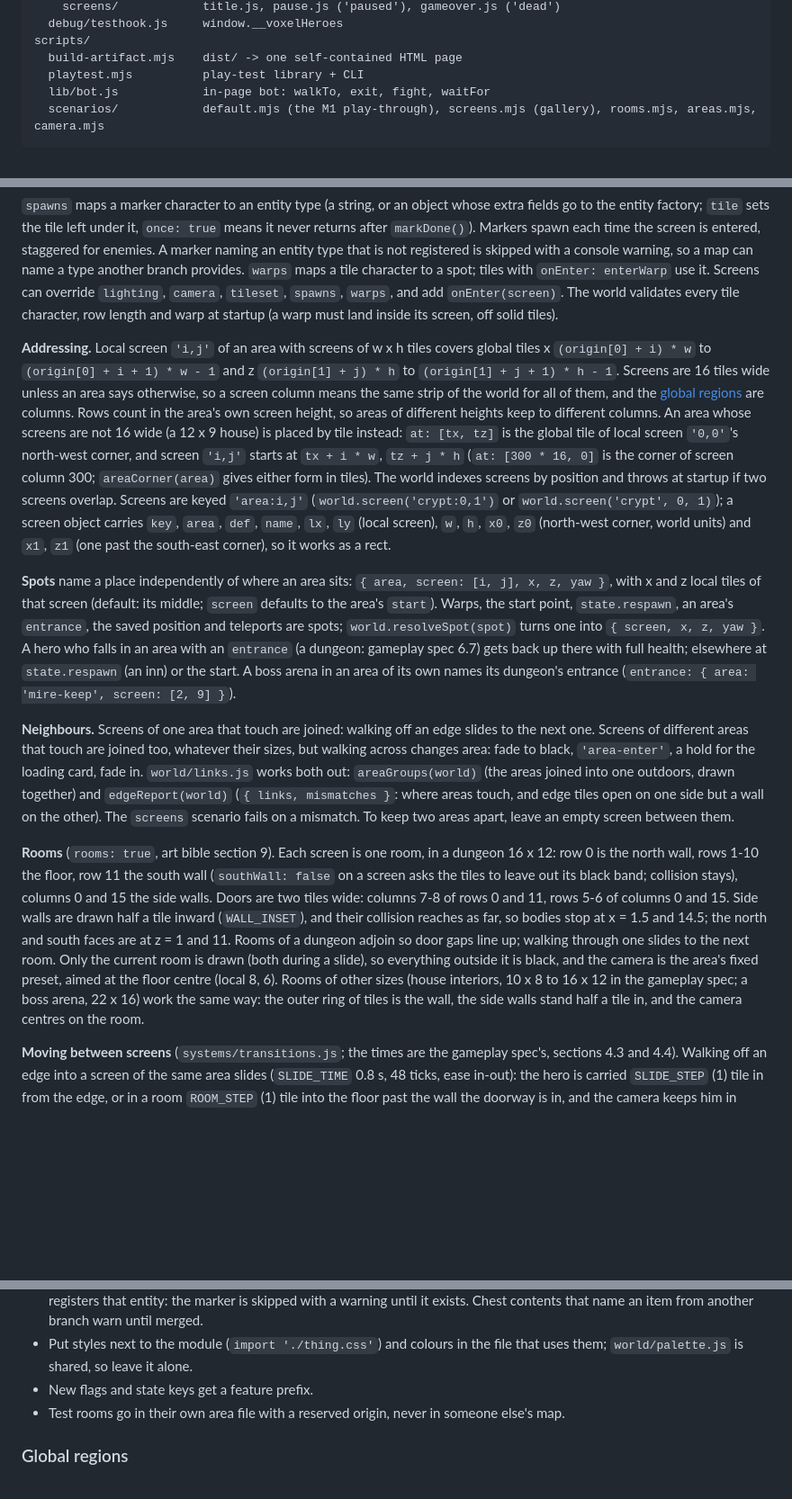
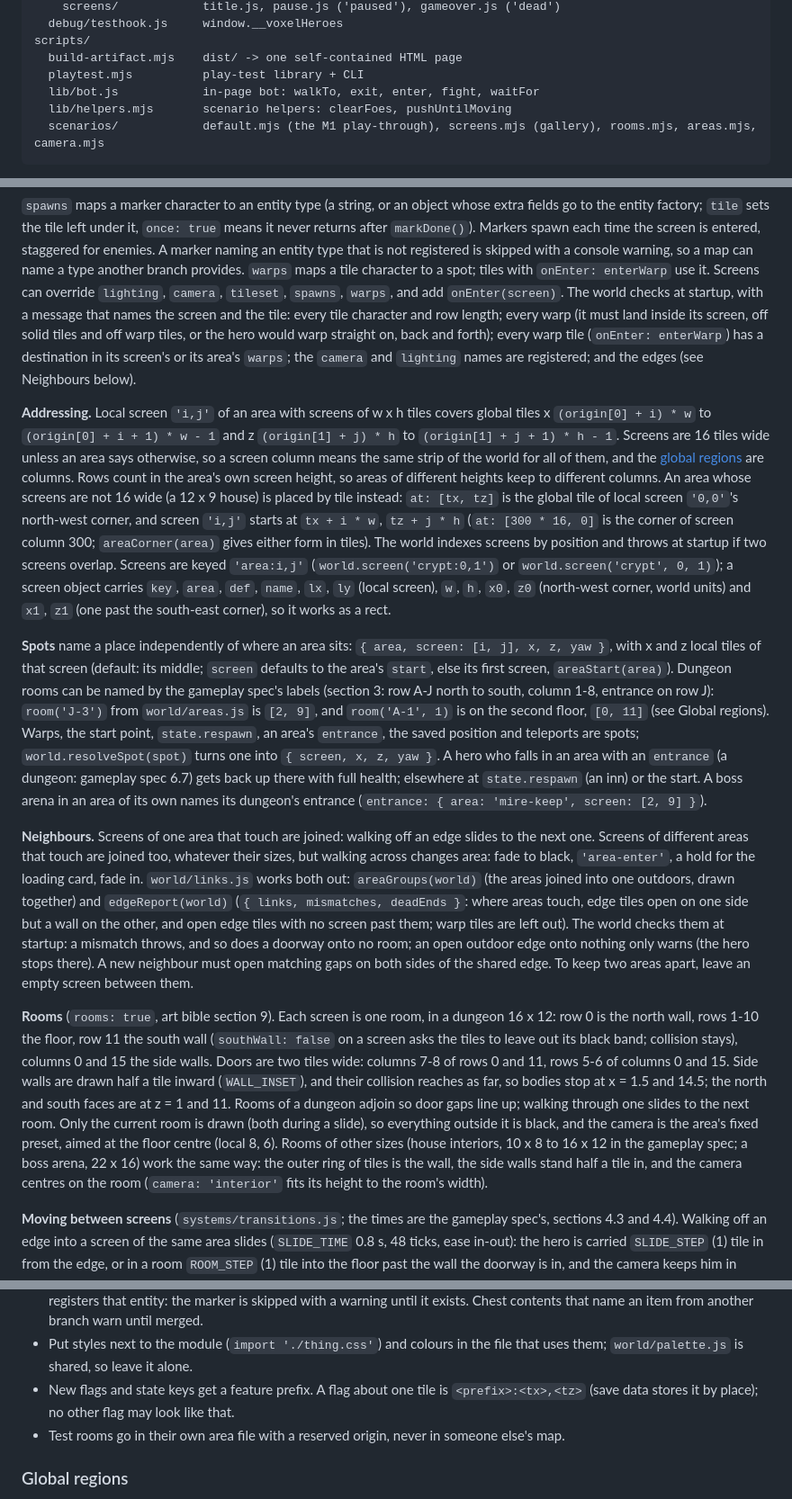
Before and after one commit to TrentSterling/voxelheroes, a Markdown page: docs/ARCHITECTURE.md, 3 parts joined by grey strips. Shown at 90% size. Rendered like a GitHub page; blank space fills up the shorter version.

````diff
--- a/docs/ARCHITECTURE.md
+++ b/docs/ARCHITECTURE.md
@@ -94,7 +94,8 @@ src/
 scripts/
   build-artifact.mjs    dist/ -> one self-contained HTML page
   playtest.mjs          play-test library + CLI
-  lib/bot.js            in-page bot: walkTo, exit, fight, waitFor
+  lib/bot.js            in-page bot: walkTo, exit, enter, fight, waitFor
+  lib/helpers.mjs       scenario helpers: clearFoes, pushUntilMoving
   scenarios/            default.mjs (the M1 play-through), screens.mjs (gallery), rooms.mjs, areas.mjs, camera.mjs
 ```
 
@@ -248,8 +249,12 @@ entity type that is not registered is skipped with a console warning, so a
 map can name a type another branch provides. `warps` maps a tile character to
 a spot; tiles with `onEnter: enterWarp` use it. Screens can override
 `lighting`, `camera`, `tileset`, `spawns`, `warps`, and add `onEnter(screen)`.
-The world validates every tile character, row length and warp at startup
-(a warp must land inside its screen, off solid tiles).
+The world checks at startup, with a message that names the screen and the
+tile: every tile character and row length; every warp (it must land inside
+its screen, off solid tiles and off warp tiles, or the hero would warp
+straight on, back and forth); every warp tile (`onEnter: enterWarp`) has a
+destination in its screen's or its area's `warps`; the `camera` and
+`lighting` names are registered; and the edges (see Neighbours below).
 
 **Addressing.** Local screen `'i,j'` of an area with screens of w x h tiles
 covers global tiles x `(origin[0] + i) * w` to `(origin[0] + i + 1) * w - 1`
@@ -271,7 +276,11 @@ a rect.
 
 **Spots** name a place independently of where an area sits:
 `{ area, screen: [i, j], x, z, yaw }`, with x and z local tiles of that screen
-(default: its middle; `screen` defaults to the area's `start`). Warps, the
+(default: its middle; `screen` defaults to the area's `start`, else its first
+screen, `areaStart(area)`). Dungeon rooms can be named by the gameplay spec's
+labels (section 3: row A-J north to south, column 1-8, entrance on row J):
+`room('J-3')` from `world/areas.js` is `[2, 9]`, and `room('A-1', 1)` is on
+the second floor, `[0, 11]` (see Global regions). Warps, the
 start point, `state.respawn`, an area's `entrance`, the saved position and
 teleports are spots; `world.resolveSpot(spot)` turns one into
 `{ screen, x, z, yaw }`. A hero who falls in an area with an `entrance` (a
@@ -284,10 +293,13 @@ edge slides to the next one. Screens of different areas that touch are joined
 too, whatever their sizes, but walking across changes area: fade to black,
 `'area-enter'`, a hold for the loading card, fade in. `world/links.js` works
 both out: `areaGroups(world)` (the areas joined into one outdoors, drawn
-together) and `edgeReport(world)` (`{ links, mismatches }`: where areas touch,
-and edge tiles open on one side but a wall on the other). The `screens`
-scenario fails on a mismatch. To keep two areas apart, leave an empty screen
-between them.
+together) and `edgeReport(world)` (`{ links, mismatches, deadEnds }`: where
+areas touch, edge tiles open on one side but a wall on the other, and open
+edge tiles with no screen past them; warp tiles are left out). The world
+checks them at startup: a mismatch throws, and so does a doorway onto no room;
+an open outdoor edge onto nothing only warns (the hero stops there). A new
+neighbour must open matching gaps on both sides of the shared edge. To keep
+two areas apart, leave an empty screen between them.
 
 **Rooms** (`rooms: true`, art bible section 9). Each screen is one room, in
 a dungeon 16 x 12: row 0 is the north wall, rows 1-10 the floor, row 11 the
@@ -302,7 +314,8 @@ during a slide), so everything outside it is black, and the camera is the
 area's fixed preset, aimed at the floor centre (local 8, 6). Rooms of other
 sizes (house interiors, 10 x 8 to 16 x 12 in the gameplay spec; a boss arena,
 22 x 16) work the same way: the outer ring of tiles is the wall, the side
-walls stand half a tile in, and the camera centres on the room.
+walls stand half a tile in, and the camera centres on the room (`camera:
+'interior'` fits its height to the room's width).
 
 **Moving between screens** (`systems/transitions.js`; the times are the
 gameplay spec's, sections 4.3 and 4.4). Walking off an edge into a screen of
@@ -842,7 +900,9 @@ Rules that keep merges clean:
   an item from another branch warn until merged.
 - Put styles next to the module (`import './thing.css'`) and colours in the
   file that uses them; `world/palette.js` is shared, so leave it alone.
-- New flags and state keys get a feature prefix.
+- New flags and state keys get a feature prefix. A flag about one tile is
+  `<prefix>:<tx>,<tz>` (save data stores it by place); no other flag may look
+  like that.
 - Test rooms go in their own area file with a reserved origin, never in
   someone else's map.
 
````
Also changed, not shown: other parts of docs/ARCHITECTURE.md (+85 -40 lines).
